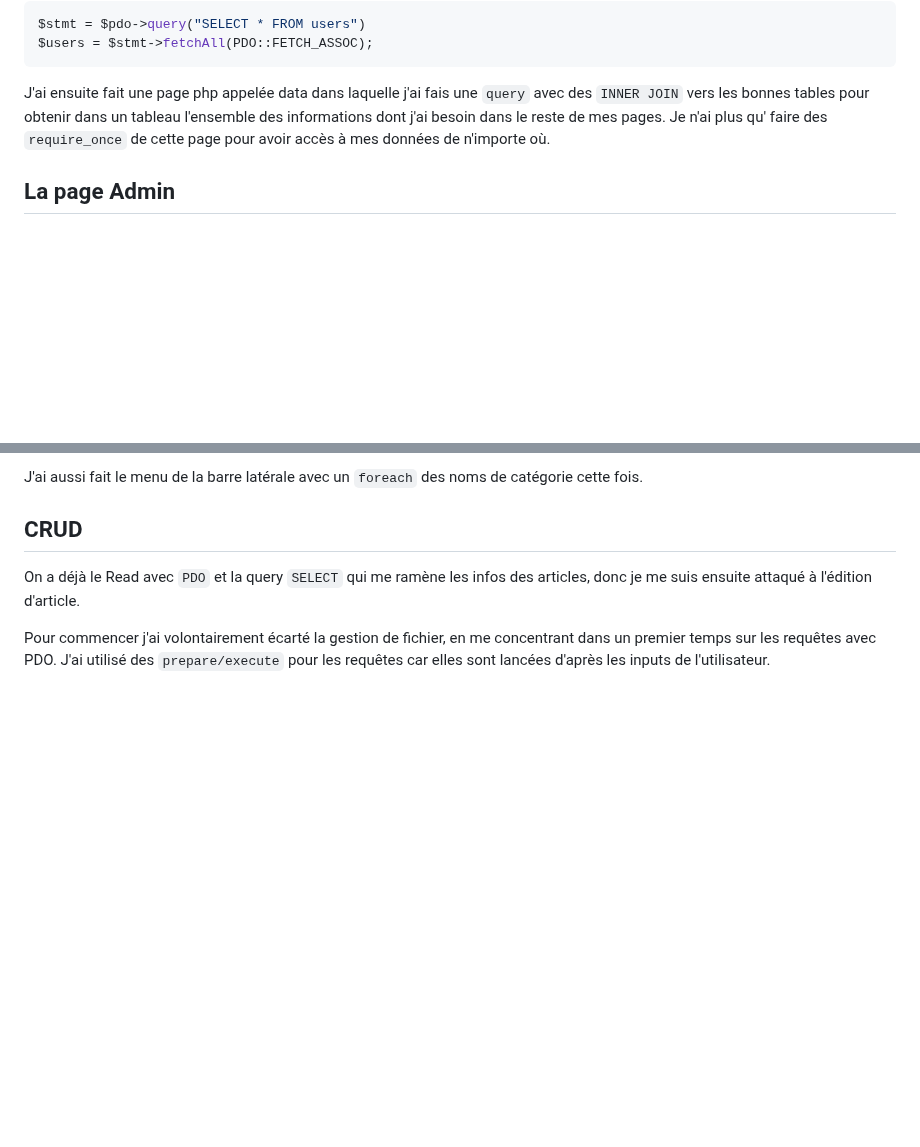
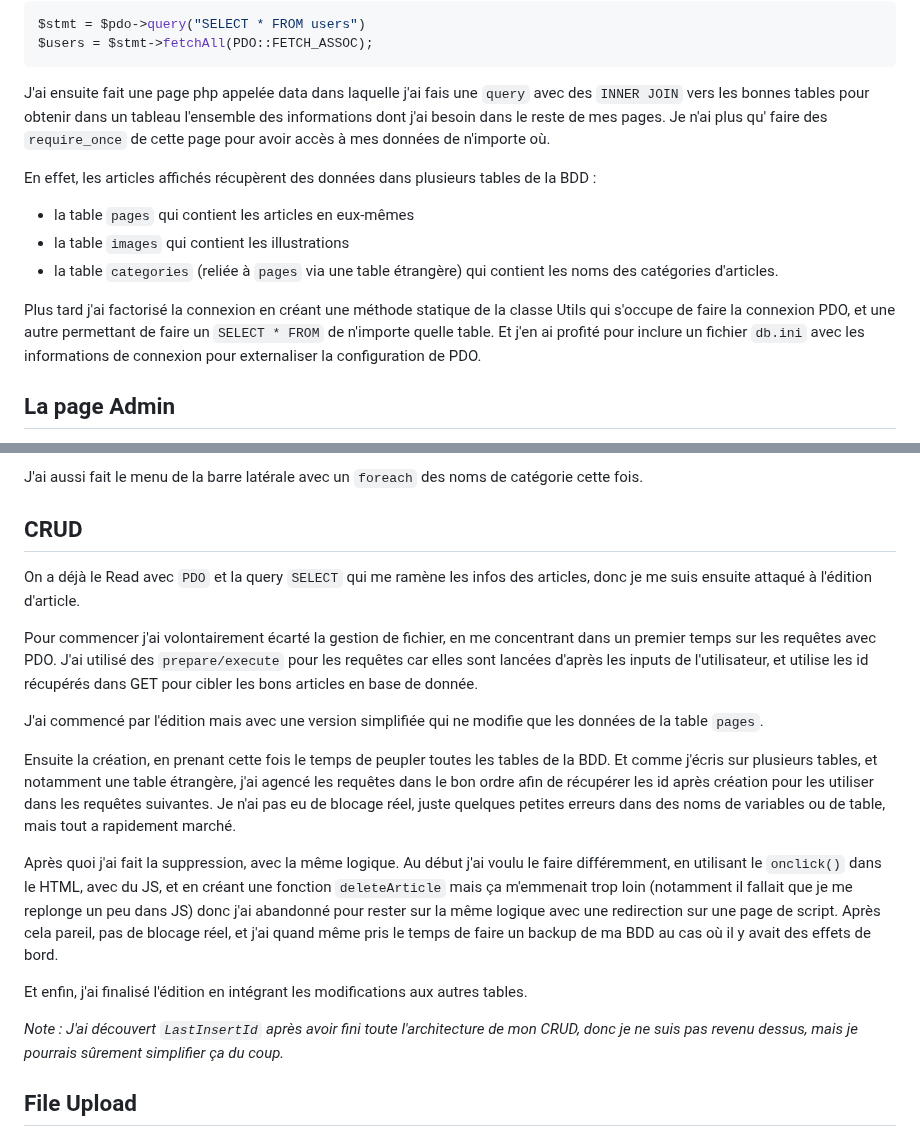
Before and after one commit to Rasenti/php-project, a Markdown page: readme.md, 2 parts joined by grey strips. GitHub-like rendering; blank space fills up the shorter version.

Commit message:
readme - CRUD

```diff
--- a/readme.md
+++ b/readme.md
@@ -58,6 +58,13 @@ $users = $stmt->fetchAll(PDO::FETCH_ASSOC);
 
 J'ai ensuite fait une page php appelée data dans laquelle j'ai fais une `query` avec des `INNER JOIN` vers les bonnes tables pour obtenir dans un tableau l'ensemble des informations dont j'ai besoin dans le reste de mes pages. Je n'ai plus qu' faire des `require_once` de cette page pour avoir accès à mes données de n'importe où.
 
+En effet, les articles affichés récupèrent des données dans plusieurs tables de la BDD :
+- la table `pages` qui contient les articles en eux-mêmes
+- la table `images` qui contient les illustrations
+- la table `categories` (reliée à `pages` via une table étrangère) qui contient les noms des catégories d'articles.
+
+Plus tard j'ai factorisé la connexion en créant une méthode statique de la classe Utils qui s'occupe de faire la connexion PDO, et une autre permettant de faire un `SELECT * FROM` de n'importe quelle table. Et j'en ai profité pour inclure un fichier `db.ini` avec les informations de connexion pour externaliser la configuration de PDO.
+
 ## La page Admin
 Avec les données disponibles j'ai commencé à faire la page Admin, avec un tableau permettant de voir les articles et leur catégorie, de les éditer, et de les supprimer. Et j'ai fait la page d'édition avec le formulaire prérempli en fonction de l'id de l'article.
 
@@ -70,4 +77,16 @@ J'ai aussi fait le menu de la barre latérale avec un `foreach` des noms de cat
 ## CRUD
 On a déjà le Read avec `PDO` et la query `SELECT` qui me ramène les infos des articles, donc je me suis ensuite attaqué à l'édition d'article.
 
-Pour commencer j'ai volontairement écarté la gestion de fichier, en me concentrant dans un premier temps sur les requêtes avec PDO. J'ai utilisé des `prepare/execute` pour les requêtes car elles sont lancées d'après les inputs de l'utilisateur.
+Pour commencer j'ai volontairement écarté la gestion de fichier, en me concentrant dans un premier temps sur les requêtes avec PDO. J'ai utilisé des `prepare/execute` pour les requêtes car elles sont lancées d'après les inputs de l'utilisateur, et utilise les id récupérés dans GET pour cibler les bons articles en base de donnée.
+
+J'ai commencé par l'édition mais avec une version simplifiée qui ne modifie que les données de la table `pages`.
+
+Ensuite la création, en prenant cette fois le temps de peupler toutes les tables de la BDD. Et comme j'écris sur plusieurs tables, et notamment une table étrangère, j'ai agencé les requêtes dans le bon ordre afin de récupérer les id après création pour les utiliser dans les requêtes suivantes. Je n'ai pas eu de blocage réel, juste quelques petites erreurs dans des noms de variables ou de table, mais tout a rapidement marché.
+
+Après quoi j'ai fait la suppression, avec la même logique. Au début j'ai voulu le faire différemment, en utilisant le `onclick()` dans le HTML, avec du JS, et en créant une fonction `deleteArticle` mais ça m'emmenait trop loin (notamment il fallait que je me replonge un peu dans JS) donc j'ai abandonné pour rester sur la même logique avec une redirection sur une page de script. Après cela pareil, pas de blocage réel, et j'ai quand même pris le temps de faire un backup de ma BDD au cas où il y avait des effets de bord.
+
+Et enfin, j'ai finalisé l'édition en intégrant les modifications aux autres tables.
+
+*Note : J'ai découvert `LastInsertId` après avoir fini toute l'architecture de mon CRUD, donc je ne suis pas revenu dessus, mais je pourrais sûrement simplifier ça du coup.*
+
+## File Upload
```
